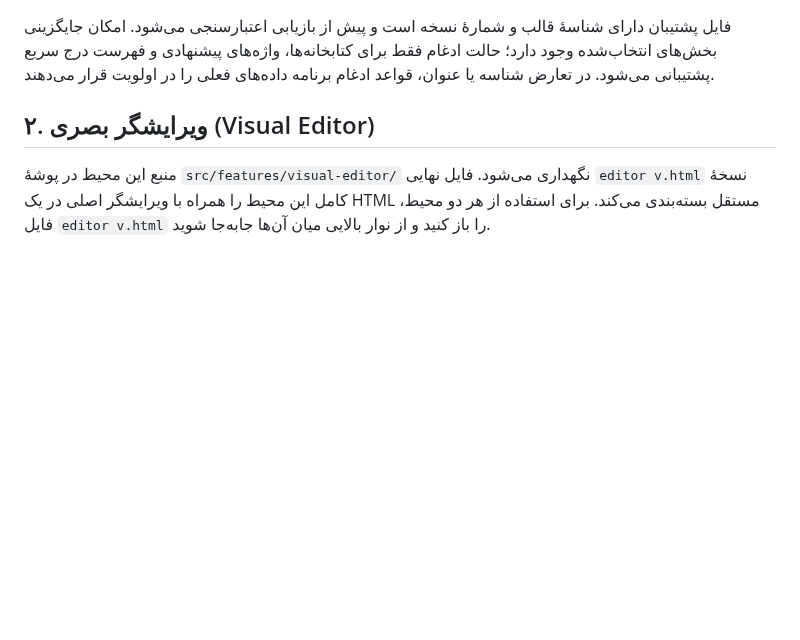
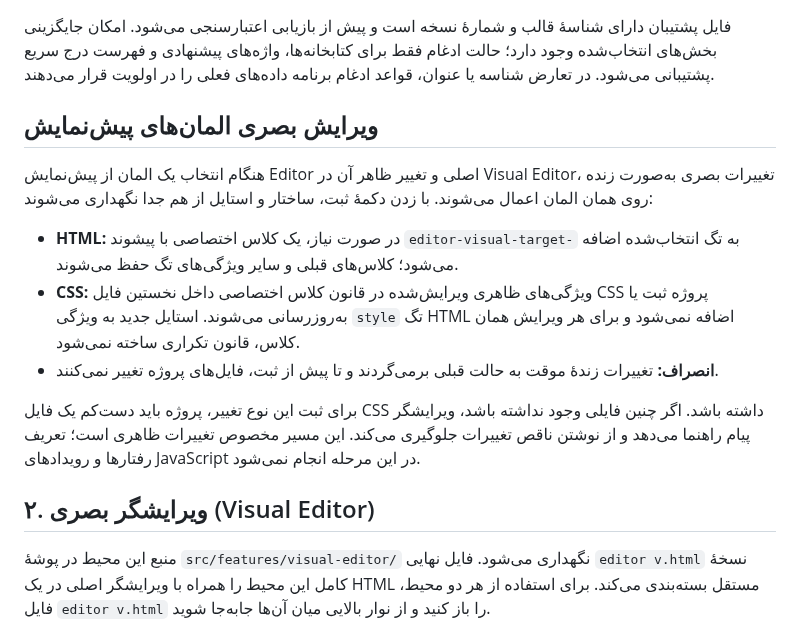
Before and after one commit to alfamaniya/Editor-html-css-js, a Markdown page: README.md, the part around the change. GitHub-like rendering; blank space fills up the shorter version.

Commit message:
مستندسازی جداسازی HTML و CSS در ویرایش بصری
- توضیح سازوکار کلاس اختصاصی و ثبت قانون CSS.
- ثبت پیش‌نیاز وجود فایل CSS و رفتار انصراف.
- مشخص‌کردن اینکه ثبت رفتارهای JavaScript خارج از این مرحله است.

```diff
--- a/README.md
+++ b/README.md
@@ -128,6 +128,16 @@ python -m http.server 8000
 - فهرست درج سریع و تغییرات آیتم‌های پیش‌فرض
 
 فایل پشتیبان دارای شناسهٔ قالب و شمارهٔ نسخه است و پیش از بازیابی اعتبارسنجی می‌شود. امکان جایگزینی بخش‌های انتخاب‌شده وجود دارد؛ حالت ادغام فقط برای کتابخانه‌ها، واژه‌های پیشنهادی و فهرست درج سریع پشتیبانی می‌شود. در تعارض شناسه یا عنوان، قواعد ادغام برنامه داده‌های فعلی را در اولویت قرار می‌دهند.
+
+## ویرایش بصری المان‌های پیش‌نمایش
+
+هنگام انتخاب یک المان از پیش‌نمایش Editor اصلی و تغییر ظاهر آن در Visual Editor، تغییرات بصری به‌صورت زنده روی همان المان اعمال می‌شوند. با زدن دکمهٔ ثبت، ساختار و استایل از هم جدا نگهداری می‌شوند:
+
+- **HTML:** در صورت نیاز، یک کلاس اختصاصی با پیشوند `editor-visual-target-` به تگ انتخاب‌شده اضافه می‌شود؛ کلاس‌های قبلی و سایر ویژگی‌های تگ حفظ می‌شوند.
+- **CSS:** ویژگی‌های ظاهری ویرایش‌شده در قانون کلاس اختصاصی داخل نخستین فایل CSS پروژه ثبت یا به‌روزرسانی می‌شوند. استایل جدید به ویژگی `style` تگ HTML اضافه نمی‌شود و برای هر ویرایش همان کلاس، قانون تکراری ساخته نمی‌شود.
+- **انصراف:** تغییرات زندهٔ موقت به حالت قبلی برمی‌گردند و تا پیش از ثبت، فایل‌های پروژه تغییر نمی‌کنند.
+
+برای ثبت این نوع تغییر، پروژه باید دست‌کم یک فایل CSS داشته باشد. اگر چنین فایلی وجود نداشته باشد، ویرایشگر پیام راهنما می‌دهد و از نوشتن ناقص تغییرات جلوگیری می‌کند. این مسیر مخصوص تغییرات ظاهری است؛ تعریف رفتارها و رویدادهای JavaScript در این مرحله انجام نمی‌شود.
 
 ## ۲. ویرایشگر بصری (Visual Editor)
 
```
